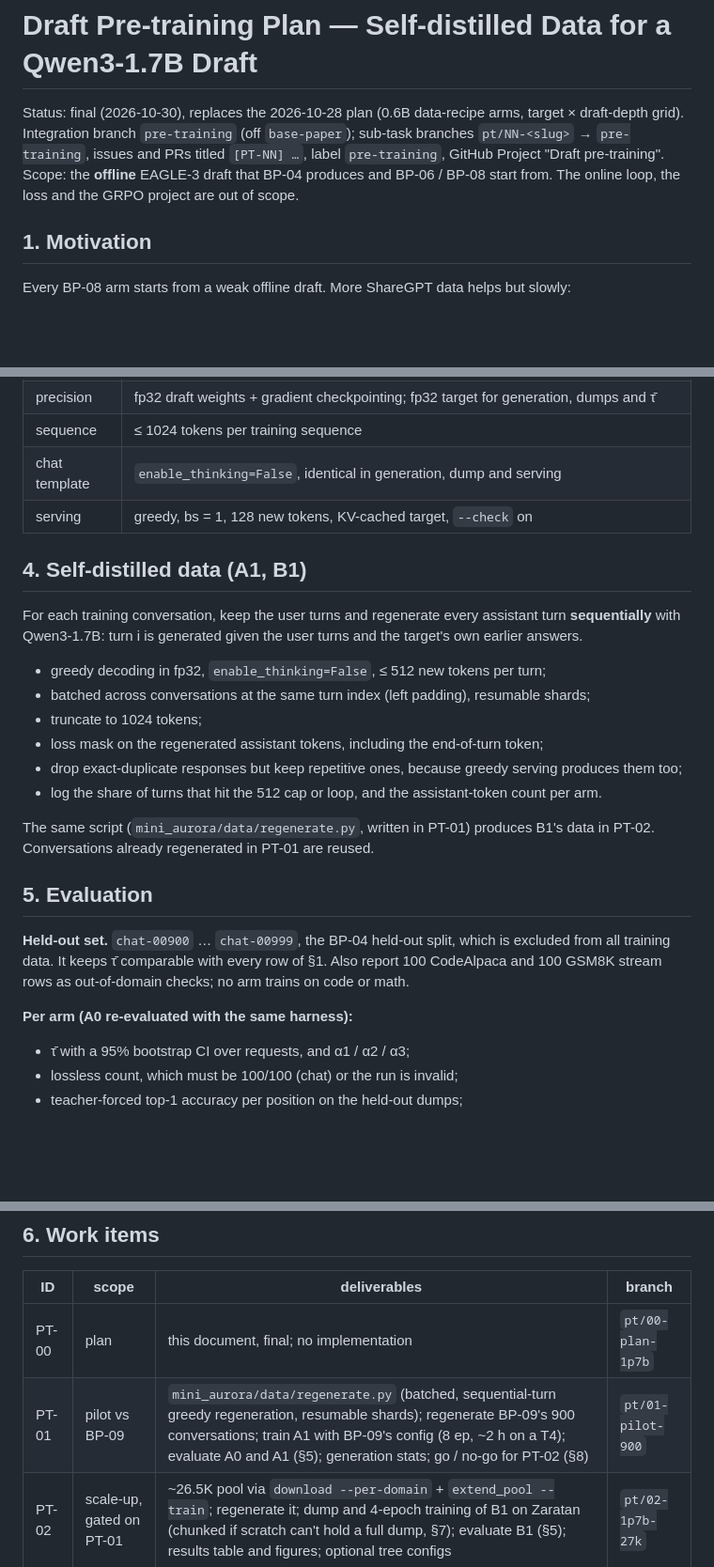
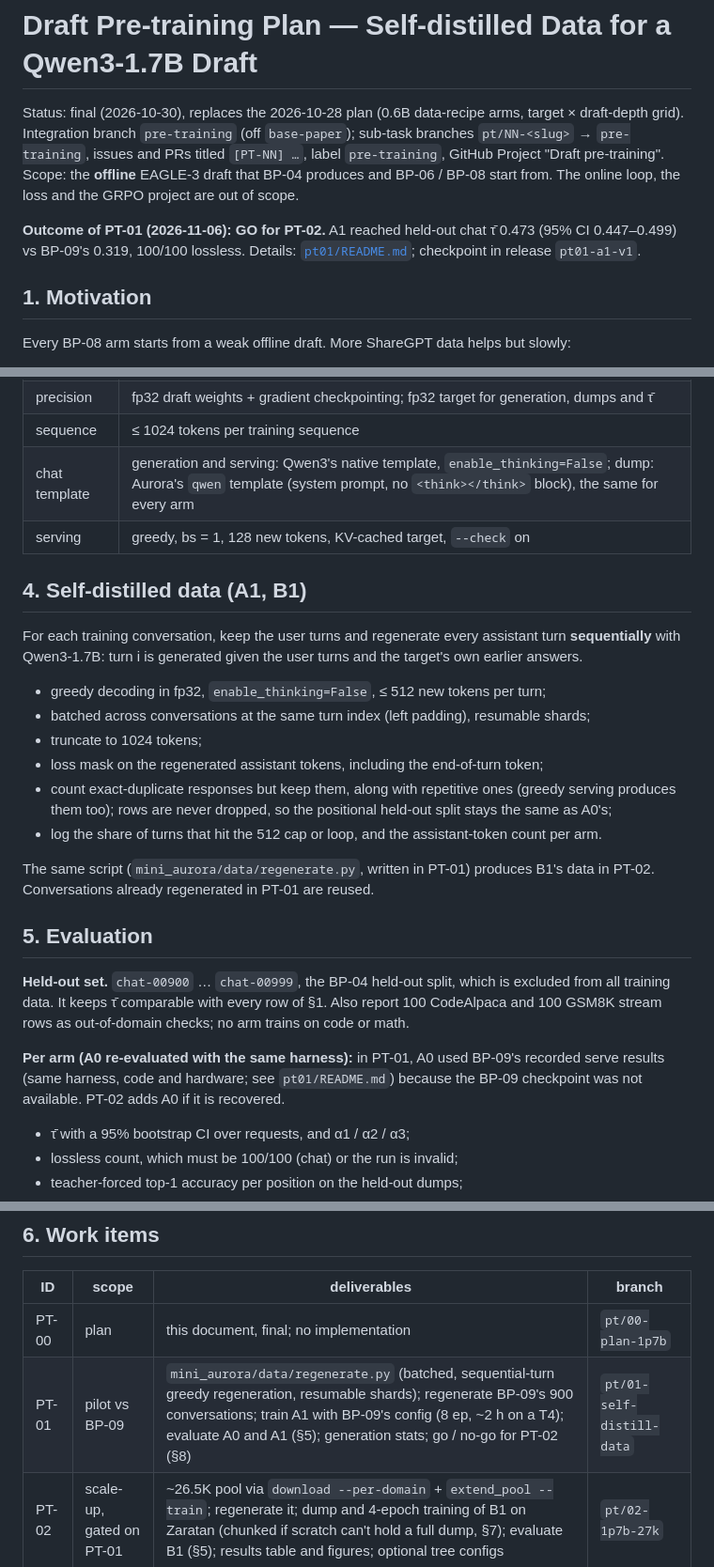
Before and after one commit to Gauravp2104/rl-spec-decoding, a Markdown page: docs/pre_training/PLAN.md, 3 parts joined by grey strips. Shown at 94% size. Drawn GitHub-style; blank space fills up the shorter version.

Commit message:
publish results for sharegpt outputs v qwen outputs

```diff
--- a/docs/pre_training/PLAN.md
+++ b/docs/pre_training/PLAN.md
@@ -5,6 +5,9 @@ Integration branch `pre-training` (off `base-paper`); sub-task branches `pt/NN-<
 PRs titled `[PT-NN] …`, label `pre-training`, GitHub Project "Draft pre-training". Scope: the **offline** EAGLE-3
 draft that BP-04 produces and BP-06 / BP-08 start from. The online loop, the loss and the GRPO project are out of
 scope.
+
+**Outcome of PT-01 (2026-11-06): GO for PT-02.** A1 reached held-out chat τ̄ 0.473 (95% CI 0.447–0.499) vs BP-09's
+0.319, 100/100 lossless. Details: [`pt01/README.md`](pt01/README.md); checkpoint in release `pt01-a1-v1`.
 
 ## 1. Motivation
 
@@ -66,7 +69,7 @@ then land well above A1, the 900 → 27K data-scale effect.
 | epochs | 8 in PT-01 (matches BP-09); 4 in PT-02 to bound cost (27K × 4 ≈ 106K conversation-epochs, more than `kaggle_15k_6ep`'s 90K) |
 | precision | fp32 draft weights + gradient checkpointing; fp32 target for generation, dumps and τ̄ |
 | sequence | ≤ 1024 tokens per training sequence |
-| chat template | `enable_thinking=False`, identical in generation, dump and serving |
+| chat template | generation and serving: Qwen3's native template, `enable_thinking=False`; dump: Aurora's `qwen` template (system prompt, no `<think></think>` block), the same for every arm |
 | serving | greedy, bs = 1, 128 new tokens, KV-cached target, `--check` on |
 
 ## 4. Self-distilled data (A1, B1)
@@ -77,7 +80,8 @@ Qwen3-1.7B: turn i is generated given the user turns and the target's own earlie
 - batched across conversations at the same turn index (left padding), resumable shards;
 - truncate to 1024 tokens;
 - loss mask on the regenerated assistant tokens, including the end-of-turn token;
-- drop exact-duplicate responses but keep repetitive ones, because greedy serving produces them too;
+- count exact-duplicate responses but keep them, along with repetitive ones (greedy serving produces them too);
+  rows are never dropped, so the positional held-out split stays the same as A0's;
 - log the share of turns that hit the 512 cap or loop, and the assistant-token count per arm.
 
 The same script (`mini_aurora/data/regenerate.py`, written in PT-01) produces B1's data in PT-02. Conversations
@@ -89,7 +93,9 @@ already regenerated in PT-01 are reused.
 It keeps τ̄ comparable with every row of §1. Also report 100 CodeAlpaca and 100 GSM8K stream rows as out-of-domain
 checks; no arm trains on code or math.
 
-**Per arm (A0 re-evaluated with the same harness):**
+**Per arm (A0 re-evaluated with the same harness):** in PT-01, A0 used BP-09's recorded serve results (same
+harness, code and hardware; see `pt01/README.md`) because the BP-09 checkpoint was not available. PT-02 adds A0 if it
+is recovered.
 - τ̄ with a 95% bootstrap CI over requests, and α1 / α2 / α3;
 - lossless count, which must be 100/100 (chat) or the run is invalid;
 - teacher-forced top-1 accuracy per position on the held-out dumps;
@@ -103,7 +109,7 @@ B1. It needs no retraining and shows whether the self-distillation gain carries
 | ID | scope | deliverables | branch |
 |---|---|---|---|
 | PT-00 | plan | this document, final; no implementation | `pt/00-plan-1p7b` |
-| PT-01 | pilot vs BP-09 | `mini_aurora/data/regenerate.py` (batched, sequential-turn greedy regeneration, resumable shards); regenerate BP-09's 900 conversations; train A1 with BP-09's config (8 ep, ~2 h on a T4); evaluate A0 and A1 (§5); generation stats; go / no-go for PT-02 (§8) | `pt/01-pilot-900` |
+| PT-01 | pilot vs BP-09 | `mini_aurora/data/regenerate.py` (batched, sequential-turn greedy regeneration, resumable shards); regenerate BP-09's 900 conversations; train A1 with BP-09's config (8 ep, ~2 h on a T4); evaluate A0 and A1 (§5); generation stats; go / no-go for PT-02 (§8) | `pt/01-self-distill-data` |
 | PT-02 | scale-up, gated on PT-01 | ~26.5K pool via `download --per-domain` + `extend_pool --train`; regenerate it; dump and 4-epoch training of B1 on Zaratan (chunked if scratch can't hold a full dump, §7); evaluate B1 (§5); results table and figures; optional tree configs | `pt/02-1p7b-27k` |
 
 ## 7. Compute and disk budget
```
Also changed, not shown: 1 other file.
